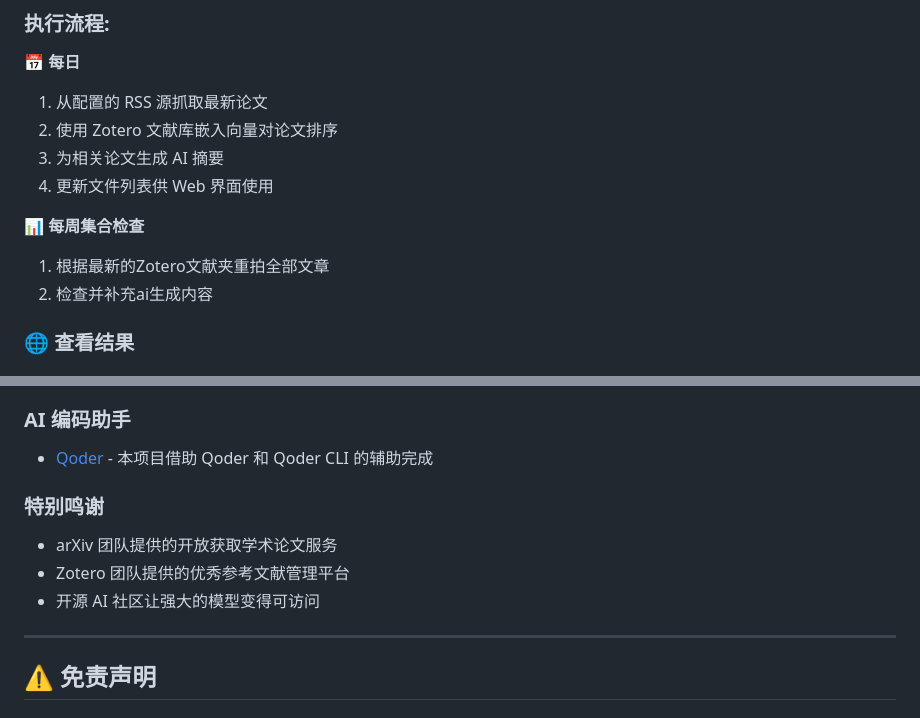
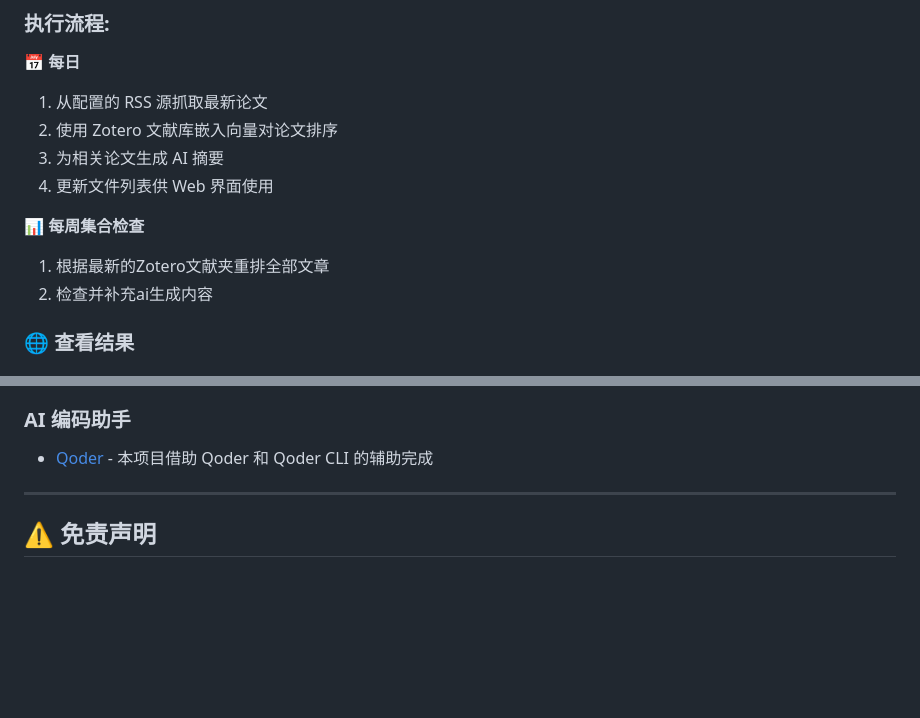
Before and after one commit to Longdongqiang928/Daily_Paper_RSS_AI_Enhance, a Markdown page: README.md, 2 parts joined by grey strips. Rendered like a GitHub page; blank space fills up the shorter version.

```diff
--- a/README.md
+++ b/README.md
@@ -194,7 +194,7 @@ uv run main.py
 
 📊 **每周集合检查**
 
-1. 根据最新的Zotero文献夹重拍全部文章
+1. 根据最新的Zotero文献夹重排全部文章
 2. 检查并补充ai生成内容
 
 ### 🌐 查看结果
@@ -444,13 +444,6 @@ AGPL-3.0 确保:
 ### AI 编码助手
 
 - [Qoder](https://qoder.com/) - 本项目借助 Qoder 和 Qoder CLI 的辅助完成
-
-### 特别鸣谢
-
-- arXiv 团队提供的开放获取学术论文服务
-- Zotero 团队提供的优秀参考文献管理平台
-- 开源 AI 社区让强大的模型变得可访问
-
 ---
 
 ## ⚠️ 免责声明
```
Also changed, not shown: other parts of README.md (+1 -1 lines).
